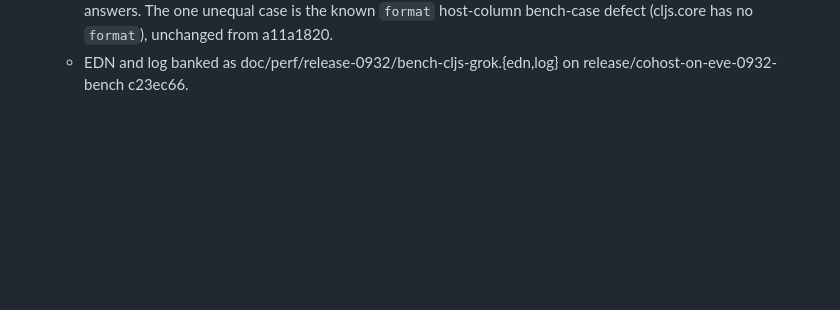
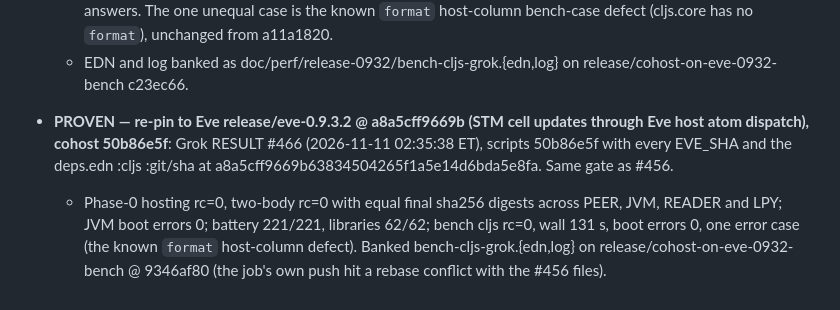
Before and after one commit to johnmn3/cohost.cljc, a Markdown page: doc/eve-cohost/RELEASE-COLLATION.md, the part around the change. GitHub-like rendering; blank space fills up the shorter version.

Commit message:
release notes: re-pin to Eve a8a5cff9 PROVEN by grok #466 (banked bench @ 9346af80)

```diff
--- a/doc/eve-cohost/RELEASE-COLLATION.md
+++ b/doc/eve-cohost/RELEASE-COLLATION.md
@@ -31,3 +31,5 @@ Scripts from cohost 921ebaeb; cohost tree 8233562c; **Eve 73a64110** (pre-cae5db
   - JVM boot errors 0. Battery 221/221, libraries 62/62 across 12 clojure.* libraries.
   - bench cljs (exercises the changed :cljs arm of src/eve/mem.cljc): rc=0, wall 131 s, boot errors 0, 29/30 equal answers. The one unequal case is the known `format` host-column bench-case defect (cljs.core has no `format`), unchanged from a11a1820.
   - EDN and log banked as doc/perf/release-0932/bench-cljs-grok.{edn,log} on release/cohost-on-eve-0932-bench c23ec66.
+- **PROVEN — re-pin to Eve release/eve-0.9.3.2 @ a8a5cff9669b (STM cell updates through Eve host atom dispatch), cohost 50b86e5f**: Grok RESULT #466 (2026-11-11 02:35:38 ET), scripts 50b86e5f with every EVE_SHA and the deps.edn :cljs :git/sha at a8a5cff9669b63834504265f1a5e14d6bda5e8fa. Same gate as #456.
+  - Phase-0 hosting rc=0, two-body rc=0 with equal final sha256 digests across PEER, JVM, READER and LPY; JVM boot errors 0; battery 221/221, libraries 62/62; bench cljs rc=0, wall 131 s, boot errors 0, one error case (the known `format` host-column defect). Banked bench-cljs-grok.{edn,log} on release/cohost-on-eve-0932-bench @ 9346af80 (the job's own push hit a rebase conflict with the #456 files).
```
